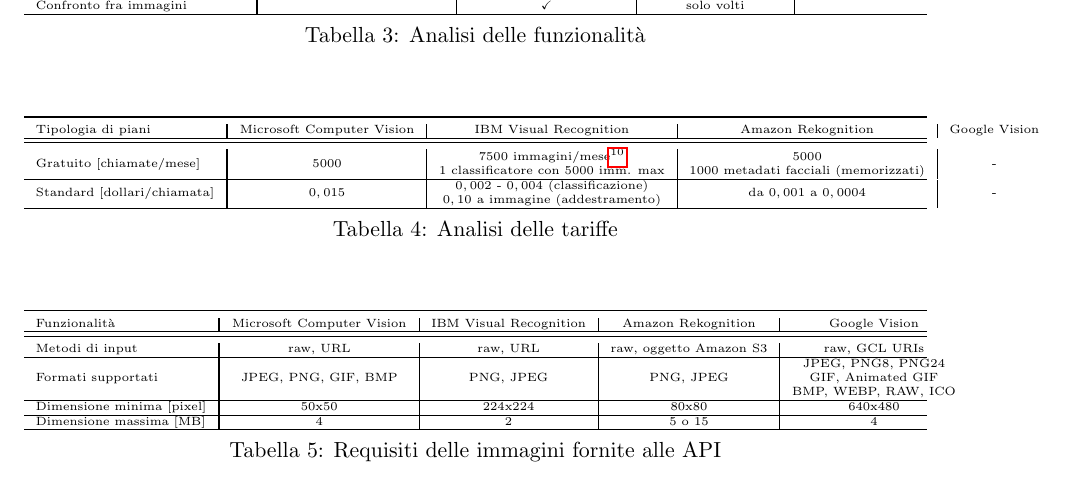
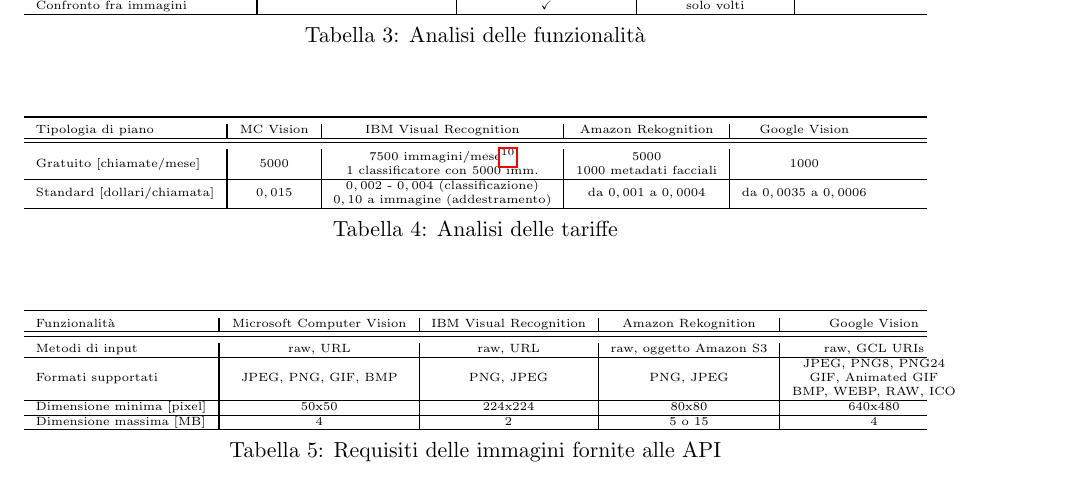
Before and after one commit to mromanelli9/ai-project, a LaTeX document (doc/relazione.tex, which reads doc/capitolo7.tex): part of page 9 of 10, cut so that both start at the same text. Compiled offline with pdfLaTeX.

Commit message:
aggiunta parte google a tab 4

```diff
--- a/doc/capitolo7.tex
+++ b/doc/capitolo7.tex
@@ -36,19 +36,19 @@
 {\tiny
 \begin{tabularx}{\textwidth}{l?c|c|c|c}
 \toprule
-Tipologia di piani & Microsoft Computer Vision & IBM Visual Recognition & Amazon Rekognition & Google Vision\\ \hline
+Tipologia di piano & MC Vision & IBM Visual Recognition & Amazon Rekognition & Google Vision\\ \hline
 \midrule
 \multicolumn{1}{l?}{Gratuito [chiamate/mese]}
 & 5000
 & \begin{tabular}{@{}c@{}}
 7500 immagini/mese\footnote{Con limite giornaliero di 250.}\\
-1 classificatore con 5000 imm. max
+1 classificatore con 5000 imm.
 \end{tabular}
 & \begin{tabular}{@{}c@{}}
 5000 \\
-1000 metadati facciali (memorizzati)
+1000 metadati facciali
 \end{tabular}
-& -
+& 1000
 \\ \hline
 \multicolumn{1}{l?}{Standard [dollari/chiamata]}
 & $0,015$
@@ -57,7 +57,7 @@
 $0,10$ a immagine (addestramento)
 \end{tabular}
 & da $0,001$ a $0,0004$
-& -
+& da $0,0035$ a $0,0006$
 \\ \hline
 \end{tabularx}}
 \caption{Analisi delle tariffe}
```
